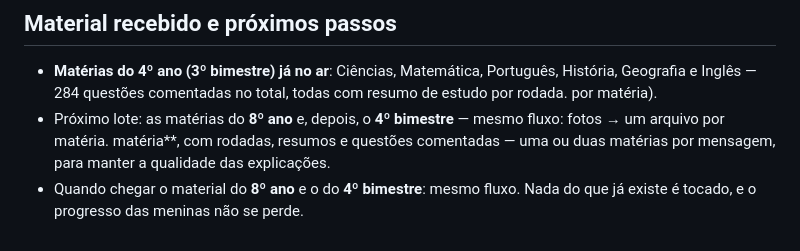
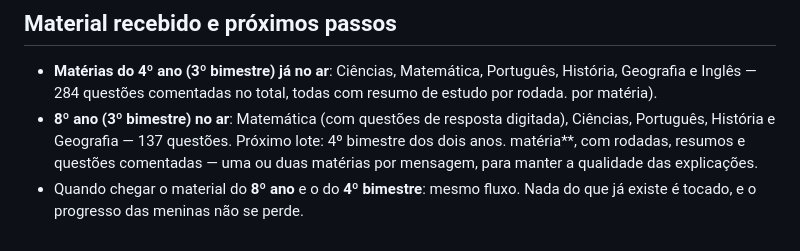
Before and after one commit to nelsonmafra/estudario, a Markdown page: LEIA-ME.md, the part around the change. GitHub-like rendering.

Commit message:
8º ano no ar: 5 matérias + questões de resposta digitada

```diff
--- a/LEIA-ME.md
+++ b/LEIA-ME.md
@@ -81,7 +81,7 @@ basta trocar as funções `Armazem.ler`/`Armazem.gravar`.
 
 - **Matérias do 4º ano (3º bimestre) já no ar**: Ciências, Matemática, Português, História, Geografia e Inglês — 284 questões comentadas no total, todas com resumo de estudo por rodada.
   por matéria).
-- Próximo lote: as matérias do **8º ano** e, depois, o **4º bimestre** — mesmo fluxo: fotos → um arquivo por matéria.
+- **8º ano (3º bimestre) no ar**: Matemática (com questões de resposta digitada), Ciências, Português, História e Geografia — 137 questões. Próximo lote: 4º bimestre dos dois anos.
   matéria**, com rodadas, resumos e questões comentadas — uma ou duas matérias
   por mensagem, para manter a qualidade das explicações.
 - Quando chegar o material do **8º ano** e o do **4º bimestre**: mesmo fluxo.
```
